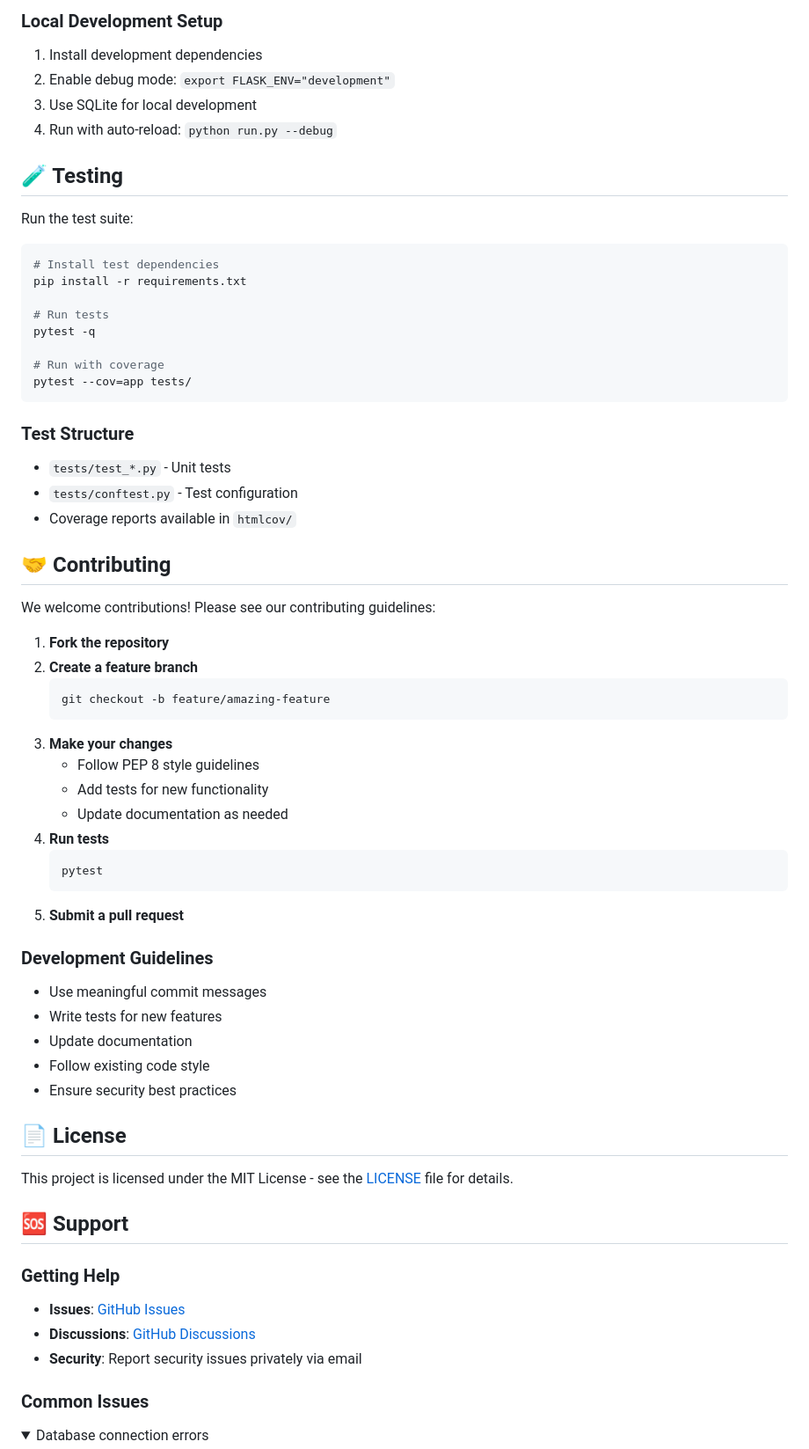
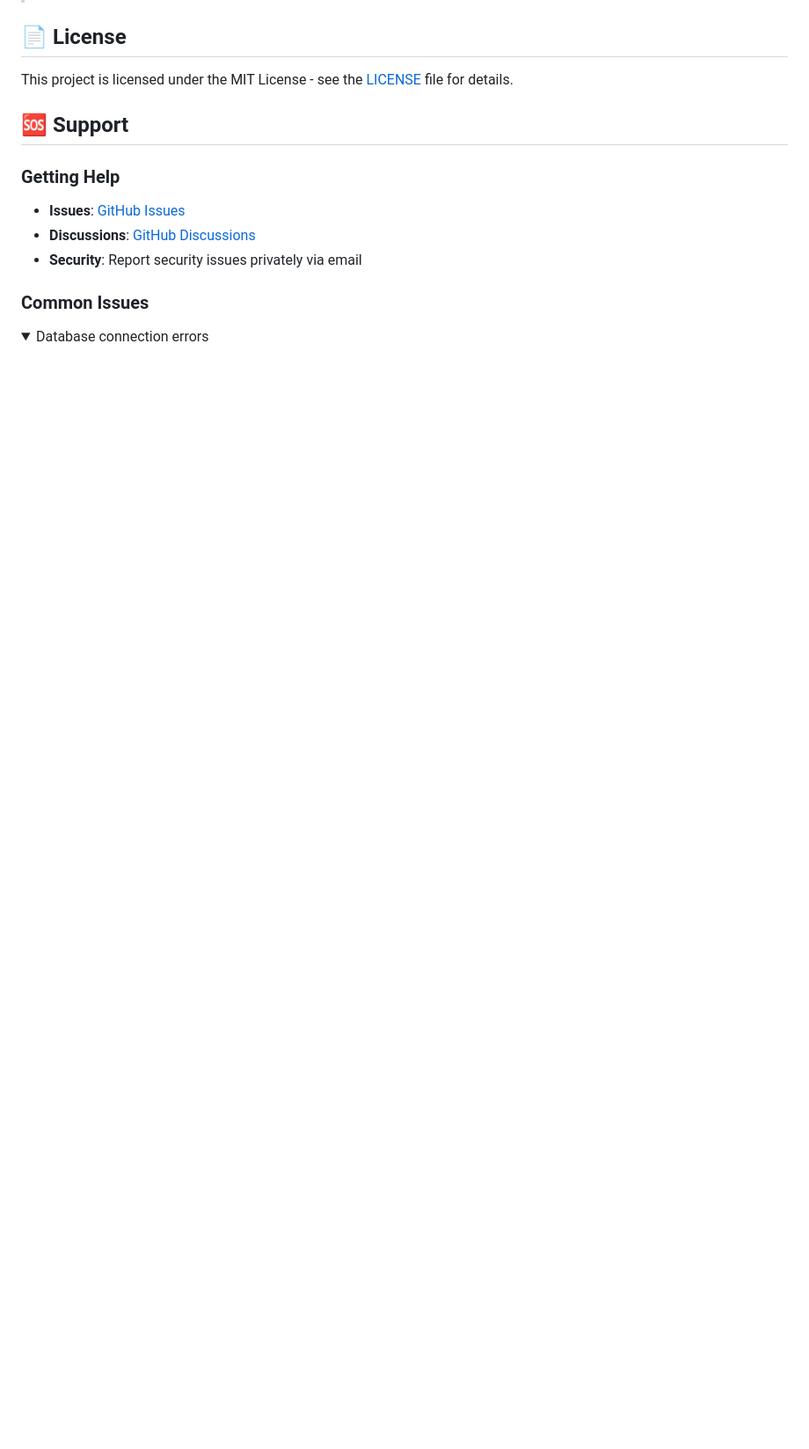
Before and after one commit to icon3333/portfolio_rebalancer, a Markdown page: README.md, the part around the change printed below. Shown: that part at 88% size. GitHub-like rendering; folded sections open; blank space fills up the shorter version.

````diff
--- a/README.md
+++ b/README.md
@@ -324,57 +262,3 @@ portfolio_rebalancing_flask/
-### Local Development Setup
-
-1. Install development dependencies
-2. Enable debug mode: `export FLASK_ENV="development"`
-3. Use SQLite for local development
-4. Run with auto-reload: `python run.py --debug`
-
-## 🧪 Testing
-
-Run the test suite:
-
-```bash
-# Install test dependencies
-pip install -r requirements.txt
-
-# Run tests
-pytest -q
-
-# Run with coverage
-pytest --cov=app tests/
-```
-
-### Test Structure
-- `tests/test_*.py` - Unit tests
-- `tests/conftest.py` - Test configuration
-- Coverage reports available in `htmlcov/`
-
-## 🤝 Contributing
-
-We welcome contributions! Please see our contributing guidelines:
-
-1. **Fork the repository**
-2. **Create a feature branch**
-   ```bash
-   git checkout -b feature/amazing-feature
-   ```
-3. **Make your changes**
-   - Follow PEP 8 style guidelines
-   - Add tests for new functionality
-   - Update documentation as needed
-4. **Run tests**
-   ```bash
-   pytest
-   ```
-5. **Submit a pull request**
-
-### Development Guidelines
-
-- Use meaningful commit messages
-- Write tests for new features
-- Update documentation
-- Follow existing code style
-- Ensure security best practices
-
 ## 📄 License
 
 This project is licensed under the MIT License - see the [LICENSE](LICENSE) file for details.
````
Also changed, not shown: other parts of README.md (+0 -62 lines).
